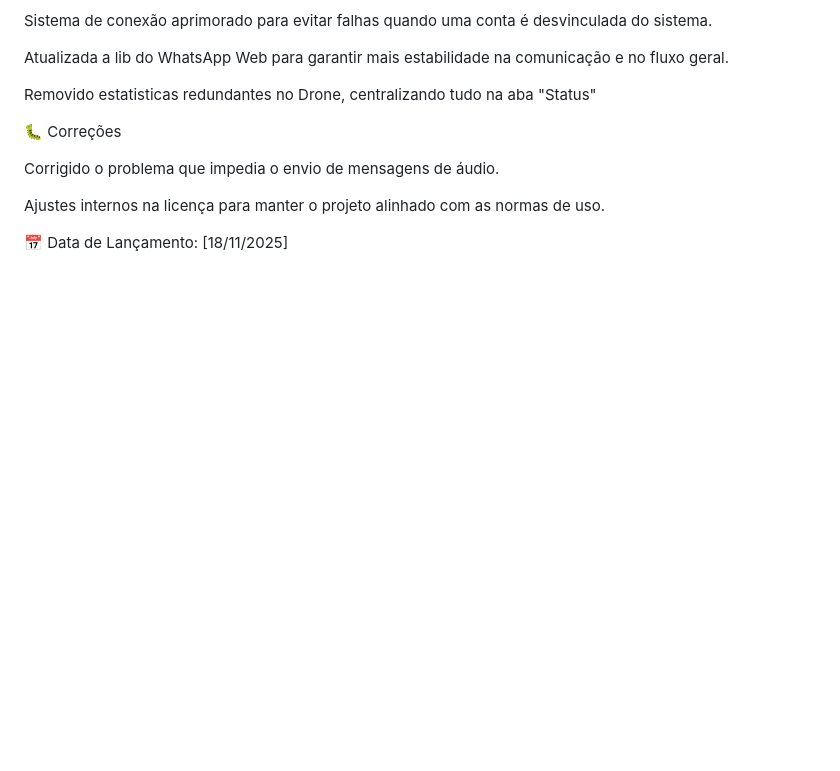
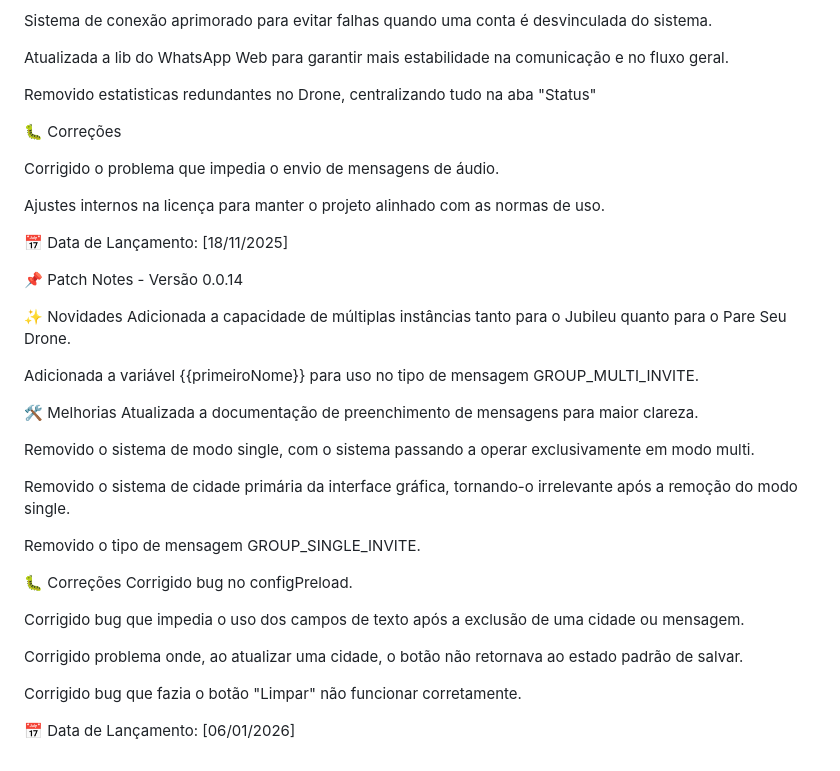
Before and after one commit to ItMeMario/Jubileu, a Markdown page: docs/changelog.md, the part around the change. Drawn GitHub-style; blank space fills up the shorter version.

Commit message:
notas do patch 0.0.14

```diff
--- a/docs/changelog.md
+++ b/docs/changelog.md
@@ -441,3 +441,30 @@ Corrigido o problema que impedia o envio de mensagens de áudio.
 Ajustes internos na licença para manter o projeto alinhado com as normas de uso.
 
 📅 Data de Lançamento: [18/11/2025]
+
+📌 Patch Notes - Versão 0.0.14
+
+✨ Novidades
+Adicionada a capacidade de múltiplas instâncias tanto para o Jubileu quanto para o Pare Seu Drone.
+
+Adicionada a variável {{primeiroNome}} para uso no tipo de mensagem GROUP_MULTI_INVITE.
+
+🛠️ Melhorias
+Atualizada a documentação de preenchimento de mensagens para maior clareza.
+
+Removido o sistema de modo single, com o sistema passando a operar exclusivamente em modo multi.
+
+Removido o sistema de cidade primária da interface gráfica, tornando-o irrelevante após a remoção do modo single.
+
+Removido o tipo de mensagem GROUP_SINGLE_INVITE.
+
+🐛 Correções
+Corrigido bug no configPreload.
+
+Corrigido bug que impedia o uso dos campos de texto após a exclusão de uma cidade ou mensagem.
+
+Corrigido problema onde, ao atualizar uma cidade, o botão não retornava ao estado padrão de salvar.
+
+Corrigido bug que fazia o botão "Limpar" não funcionar corretamente.
+
+📅 Data de Lançamento: [06/01/2026]
```
